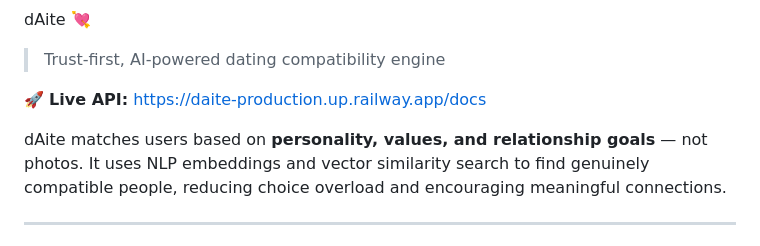
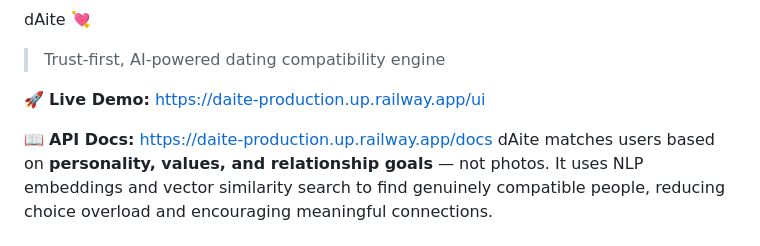
Before and after one commit to bunmaskaaa/dAite, a Markdown page: README.md, the part around the change. Rendered like a GitHub page.

Commit message:
Update README with live UI link

```diff
--- a/README.md
+++ b/README.md
@@ -2,8 +2,9 @@ dAite 💘
 
 > Trust-first, AI-powered dating compatibility engine
 
-🚀 **Live API:** https://daite-production.up.railway.app/docs
+🚀 **Live Demo:** https://daite-production.up.railway.app/ui
 
+📖 **API Docs:** https://daite-production.up.railway.app/docs
 dAite matches users based on **personality, values, and relationship goals** — not photos.
 It uses NLP embeddings and vector similarity search to find genuinely compatible people,
 reducing choice overload and encouraging meaningful connections.
```
